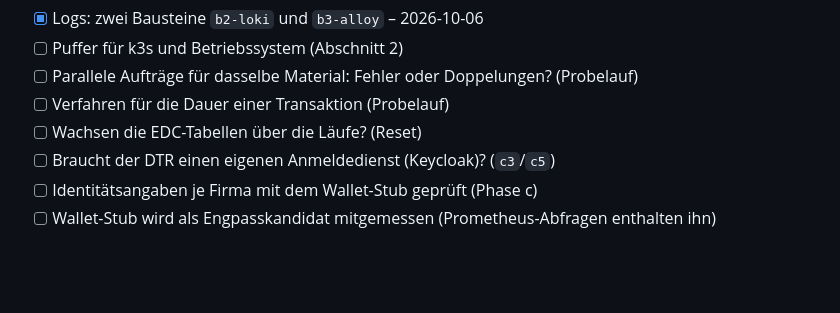
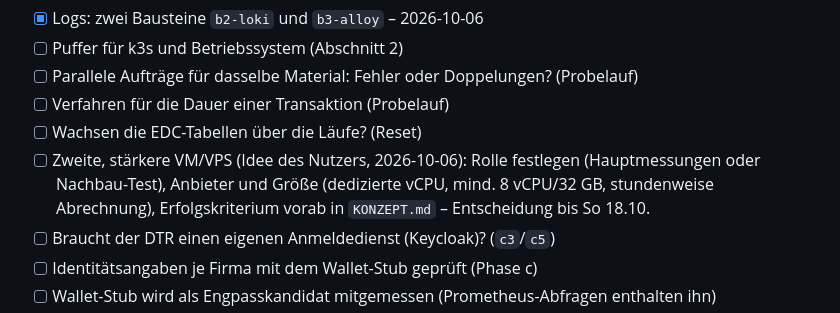
Before and after one commit to artamrj/puris-performance-experiments, a Markdown page: CHECKLISTE.md, the part around the change. Drawn GitHub-style; blank space fills up the shorter version.

Commit message:
docs(checklist): add open decision on a second, stronger VM

```diff
--- a/CHECKLISTE.md
+++ b/CHECKLISTE.md
@@ -237,6 +237,7 @@ Noch offen:
 - [ ] Parallele Aufträge für dasselbe Material: Fehler oder Doppelungen? (Probelauf)
 - [ ] Verfahren für die Dauer einer Transaktion (Probelauf)
 - [ ] Wachsen die EDC-Tabellen über die Läufe? (Reset)
+- [ ] Zweite, stärkere VM/VPS (Idee des Nutzers, 2026-10-06): Rolle festlegen (Hauptmessungen oder Nachbau-Test), Anbieter und Größe (dedizierte vCPU, mind. 8 vCPU/32 GB, stundenweise Abrechnung), Erfolgskriterium vorab in `KONZEPT.md` – Entscheidung bis So 18.10.
 - [ ] Braucht der DTR einen eigenen Anmeldedienst (Keycloak)? (`c3`/`c5`)
 - [ ] Identitätsangaben je Firma mit dem Wallet-Stub geprüft (Phase c)
 - [ ] Wallet-Stub wird als Engpasskandidat mitgemessen (Prometheus-Abfragen enthalten ihn)
```
